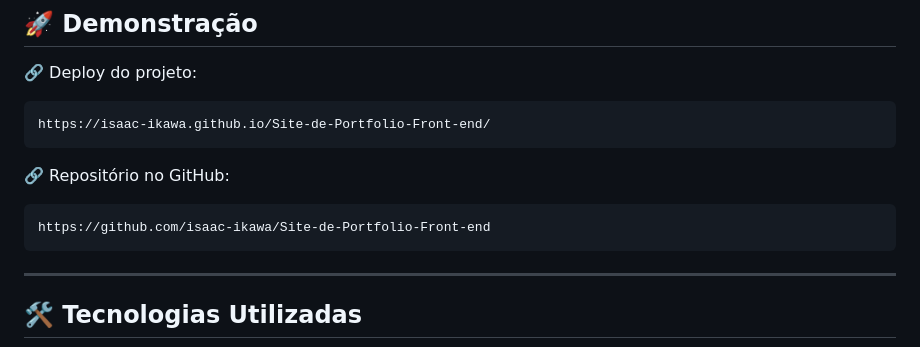
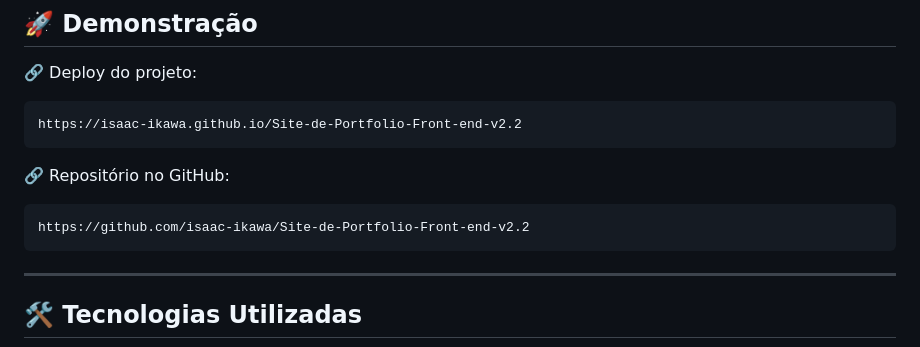
Before and after one commit to isaac-ikawa/Site-de-Portfolio-Front-end-v2.2, a Markdown page: README.md, the part around the change. Drawn GitHub-style.

Commit message:
Update project links in README.md

````diff
--- a/README.md
+++ b/README.md
@@ -11,13 +11,13 @@ O projeto tem como objetivo demonstrar boas práticas em **HTML, CSS e JavaScrip
 🔗 Deploy do projeto:
 
 ```text
-https://isaac-ikawa.github.io/Site-de-Portfolio-Front-end/
+https://isaac-ikawa.github.io/Site-de-Portfolio-Front-end-v2.2
 ```
 
 🔗 Repositório no GitHub:
 
 ```text
-https://github.com/isaac-ikawa/Site-de-Portfolio-Front-end
+https://github.com/isaac-ikawa/Site-de-Portfolio-Front-end-v2.2
 ```
 
 ---
````
